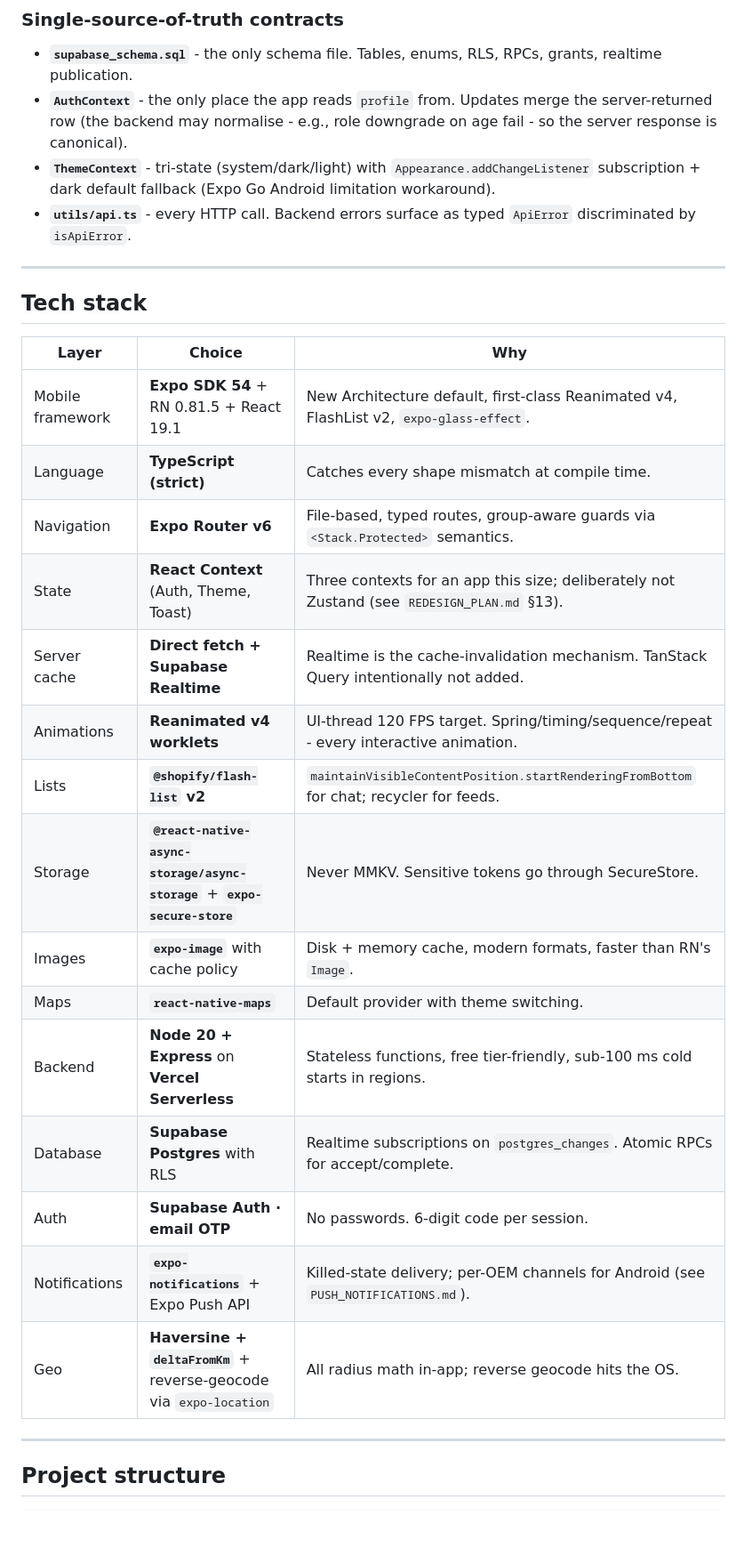
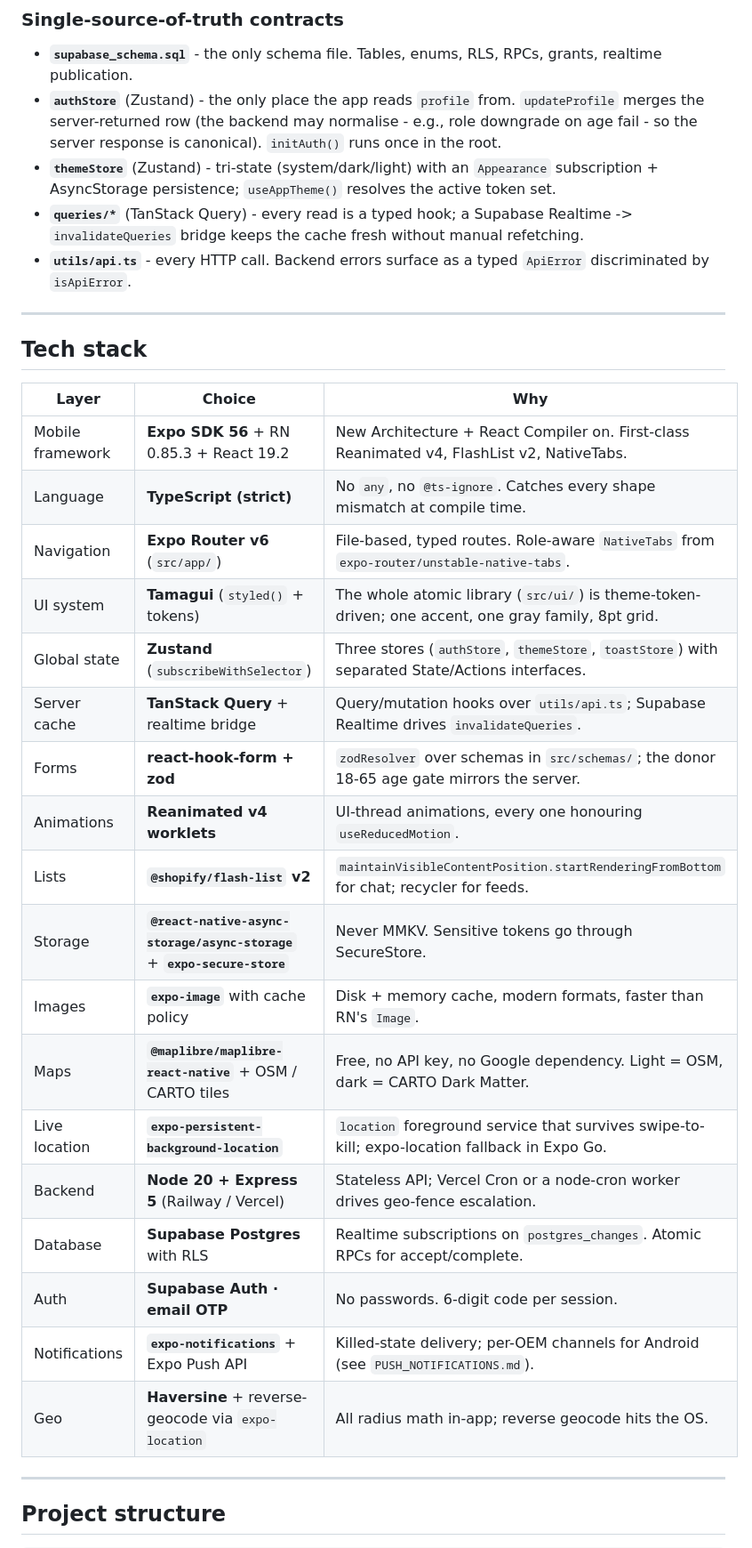
Before and after one commit to aashir-athar/BludStack-RN, a Markdown page: README.md, the part around one of its changes. Shown at 89% size. Drawn GitHub-style; blank space fills up the shorter version.

```diff
--- a/README.md
+++ b/README.md
@@ -131,9 +133,10 @@ flowchart LR
 ### Single-source-of-truth contracts
 
 - **`supabase_schema.sql`** - the only schema file. Tables, enums, RLS, RPCs, grants, realtime publication.
-- **`AuthContext`** - the only place the app reads `profile` from. Updates merge the server-returned row (the backend may normalise - e.g., role downgrade on age fail - so the server response is canonical).
-- **`ThemeContext`** - tri-state (system/dark/light) with `Appearance.addChangeListener` subscription + dark default fallback (Expo Go Android limitation workaround).
-- **`utils/api.ts`** - every HTTP call. Backend errors surface as typed `ApiError` discriminated by `isApiError`.
+- **`authStore`** (Zustand) - the only place the app reads `profile` from. `updateProfile` merges the server-returned row (the backend may normalise - e.g., role downgrade on age fail - so the server response is canonical). `initAuth()` runs once in the root.
+- **`themeStore`** (Zustand) - tri-state (system/dark/light) with an `Appearance` subscription + AsyncStorage persistence; `useAppTheme()` resolves the active token set.
+- **`queries/*`** (TanStack Query) - every read is a typed hook; a Supabase Realtime -> `invalidateQueries` bridge keeps the cache fresh without manual refetching.
+- **`utils/api.ts`** - every HTTP call. Backend errors surface as a typed `ApiError` discriminated by `isApiError`.
 
 ---
 
@@ -141,21 +144,24 @@ flowchart LR
 
 | Layer | Choice | Why |
 |---|---|---|
-| Mobile framework | **Expo SDK 54** + RN 0.81.5 + React 19.1 | New Architecture default, first-class Reanimated v4, FlashList v2, `expo-glass-effect`. |
-| Language | **TypeScript (strict)** | Catches every shape mismatch at compile time. |
-| Navigation | **Expo Router v6** | File-based, typed routes, group-aware guards via `<Stack.Protected>` semantics. |
-| State | **React Context** (Auth, Theme, Toast) | Three contexts for an app this size; deliberately not Zustand (see `REDESIGN_PLAN.md` §13). |
-| Server cache | **Direct fetch + Supabase Realtime** | Realtime is the cache-invalidation mechanism. TanStack Query intentionally not added. |
-| Animations | **Reanimated v4 worklets** | UI-thread 120 FPS target. Spring/timing/sequence/repeat - every interactive animation. |
+| Mobile framework | **Expo SDK 56** + RN 0.85.3 + React 19.2 | New Architecture + React Compiler on. First-class Reanimated v4, FlashList v2, NativeTabs. |
+| Language | **TypeScript (strict)** | No `any`, no `@ts-ignore`. Catches every shape mismatch at compile time. |
+| Navigation | **Expo Router v6** (`src/app/`) | File-based, typed routes. Role-aware `NativeTabs` from `expo-router/unstable-native-tabs`. |
+| UI system | **Tamagui** (`styled()` + tokens) | The whole atomic library (`src/ui/`) is theme-token-driven; one accent, one gray family, 8pt grid. |
+| Global state | **Zustand** (`subscribeWithSelector`) | Three stores (`authStore`, `themeStore`, `toastStore`) with separated State/Actions interfaces. |
+| Server cache | **TanStack Query** + realtime bridge | Query/mutation hooks over `utils/api.ts`; Supabase Realtime drives `invalidateQueries`. |
+| Forms | **react-hook-form + zod** | `zodResolver` over schemas in `src/schemas/`; the donor 18-65 age gate mirrors the server. |
+| Animations | **Reanimated v4 worklets** | UI-thread animations, every one honouring `useReducedMotion`. |
 | Lists | **`@shopify/flash-list` v2** | `maintainVisibleContentPosition.startRenderingFromBottom` for chat; recycler for feeds. |
 | Storage | **`@react-native-async-storage/async-storage`** + **`expo-secure-store`** | Never MMKV. Sensitive tokens go through SecureStore. |
 | Images | **`expo-image`** with cache policy | Disk + memory cache, modern formats, faster than RN's `Image`. |
-| Maps | **`react-native-maps`** | Default provider with theme switching. |
-| Backend | **Node 20 + Express** on **Vercel Serverless** | Stateless functions, free tier-friendly, sub-100 ms cold starts in regions. |
+| Maps | **`@maplibre/maplibre-react-native`** + OSM / CARTO tiles | Free, no API key, no Google dependency. Light = OSM, dark = CARTO Dark Matter. |
+| Live location | **`expo-persistent-background-location`** | `location` foreground service that survives swipe-to-kill; expo-location fallback in Expo Go. |
+| Backend | **Node 20 + Express 5** (Railway / Vercel) | Stateless API; Vercel Cron or a node-cron worker drives geo-fence escalation. |
 | Database | **Supabase Postgres** with RLS | Realtime subscriptions on `postgres_changes`. Atomic RPCs for accept/complete. |
 | Auth | **Supabase Auth · email OTP** | No passwords. 6-digit code per session. |
 | Notifications | **`expo-notifications`** + Expo Push API | Killed-state delivery; per-OEM channels for Android (see `PUSH_NOTIFICATIONS.md`). |
-| Geo | **Haversine + `deltaFromKm`** + reverse-geocode via `expo-location` | All radius math in-app; reverse geocode hits the OS. |
+| Geo | **Haversine** + reverse-geocode via `expo-location` | All radius math in-app; reverse geocode hits the OS. |
 
 ---
 
```
Also changed, not shown: other parts of README.md (+66 -55 lines), zero-to-deploy.md (added, +179 -0 lines).
